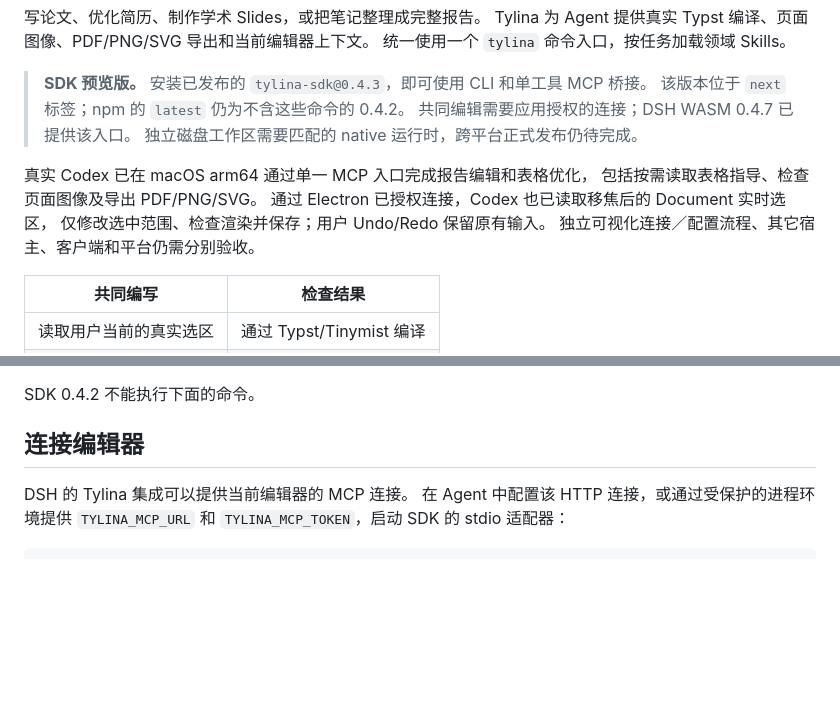
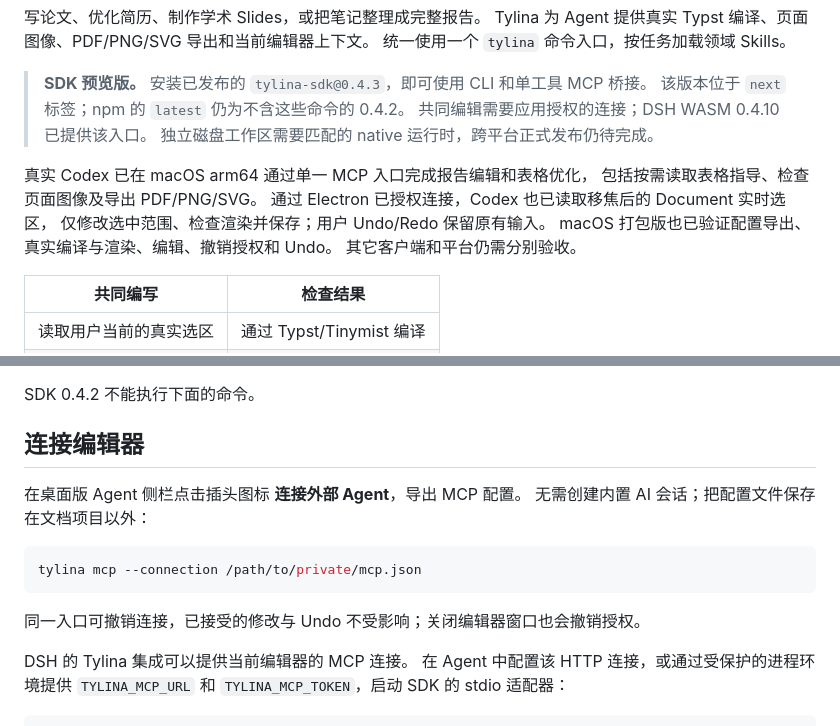
Before and after one commit to tylina/tylina-skill, a Markdown page: README.zh-CN.md, 2 parts joined by grey strips. Rendered like a GitHub page; blank space fills up the shorter version.

````diff
--- a/README.zh-CN.md
+++ b/README.zh-CN.md
@@ -14,14 +14,15 @@ Tylina 为 Agent 提供真实 Typst 编译、页面图像、PDF/PNG/SVG 导出
 
 > **SDK 预览版。** 安装已发布的 `tylina-sdk@0.4.3`，即可使用 CLI 和单工具 MCP 桥接。
 > 该版本位于 `next` 标签；npm 的 `latest` 仍为不含这些命令的 0.4.2。
-> 共同编辑需要应用授权的连接；DSH WASM 0.4.7 已提供该入口。
+> 共同编辑需要应用授权的连接；DSH WASM 0.4.10 已提供该入口。
 > 独立磁盘工作区需要匹配的 native 运行时，跨平台正式发布仍待完成。
 
 真实 Codex 已在 macOS arm64 通过单一 MCP 入口完成报告编辑和表格优化，
 包括按需读取表格指导、检查页面图像及导出 PDF/PNG/SVG。
 通过 Electron 已授权连接，Codex 也已读取移焦后的 Document 实时选区，
 仅修改选中范围、检查渲染并保存；用户 Undo/Redo 保留原有输入。
-独立可视化连接／配置流程、其它宿主、客户端和平台仍需分别验收。
+macOS 打包版也已验证配置导出、真实编译与渲染、编辑、撤销授权和 Undo。
+其它客户端和平台仍需分别验收。
 
 | 共同编写 | 检查结果 |
 | --- | --- |
@@ -52,6 +53,15 @@ npm install -g tylina-sdk@0.4.3
 SDK 0.4.2 不能执行下面的命令。
 
 ## 连接编辑器
+
+在桌面版 Agent 侧栏点击插头图标 **连接外部 Agent**，导出 MCP 配置。
+无需创建内置 AI 会话；把配置文件保存在文档项目以外：
+
+```sh
+tylina mcp --connection /path/to/private/mcp.json
+```
+
+同一入口可撤销连接，已接受的修改与 Undo 不受影响；关闭编辑器窗口也会撤销授权。
 
 DSH 的 Tylina 集成可以提供当前编辑器的 MCP 连接。
 在 Agent 中配置该 HTTP 连接，或通过受保护的进程环境提供
````
Also changed, not shown: README.md (+13 -2 lines).
